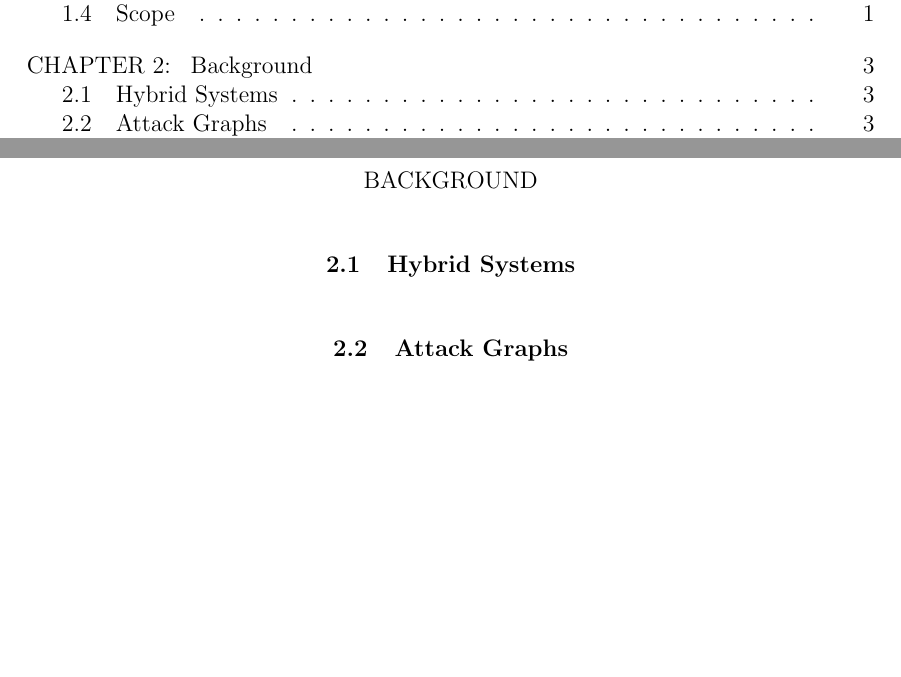
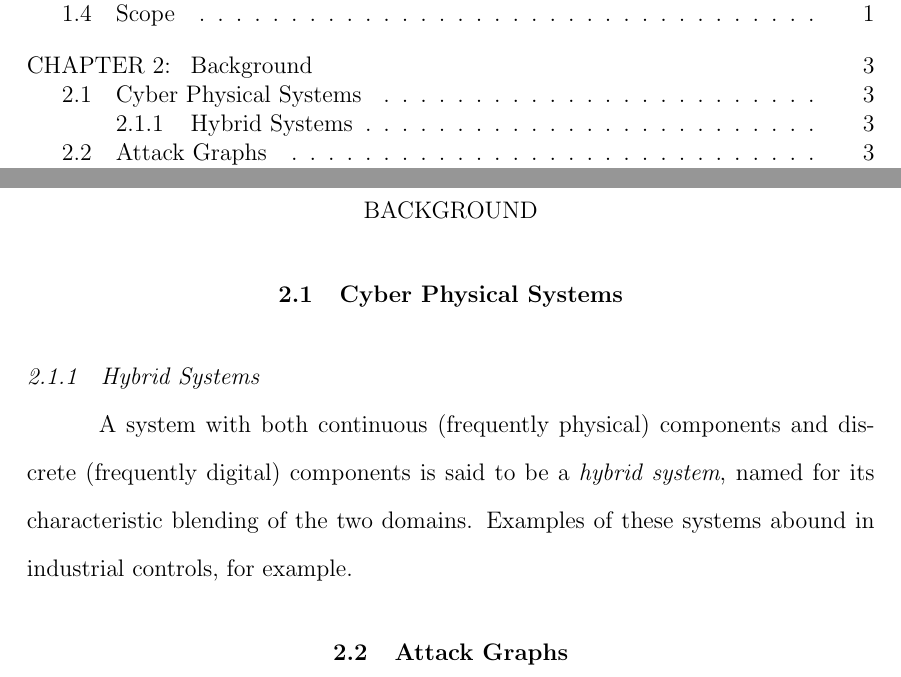
Before and after one commit to duplico/tuthesis, a LaTeX thesis (TUthesis.tex, which reads chapter2.tex): two parts of pages 5 and 11 of 16, joined at a grey line, cut so that both start at the same text, the shorter picture padded with empty space. Compiled offline with pdfLaTeX.

Commit message:
Add some hybrid systems background.

```diff
--- a/chapter2.tex
+++ b/chapter2.tex
@@ -1,4 +1,8 @@
 \chapter{Background}
-\section{Hybrid Systems}
+\section{Cyber Physical Systems}
+\subsection{Hybrid Systems}
+A system with both continuous (frequently physical) components and discrete (frequently digital)
+components is said to be a \emph{hybrid system}, named for its characteristic blending of the
+two domains. Examples of these systems abound in industrial controls, for example.
 \section{Attack Graphs}
 \section{Case Studies}
```
